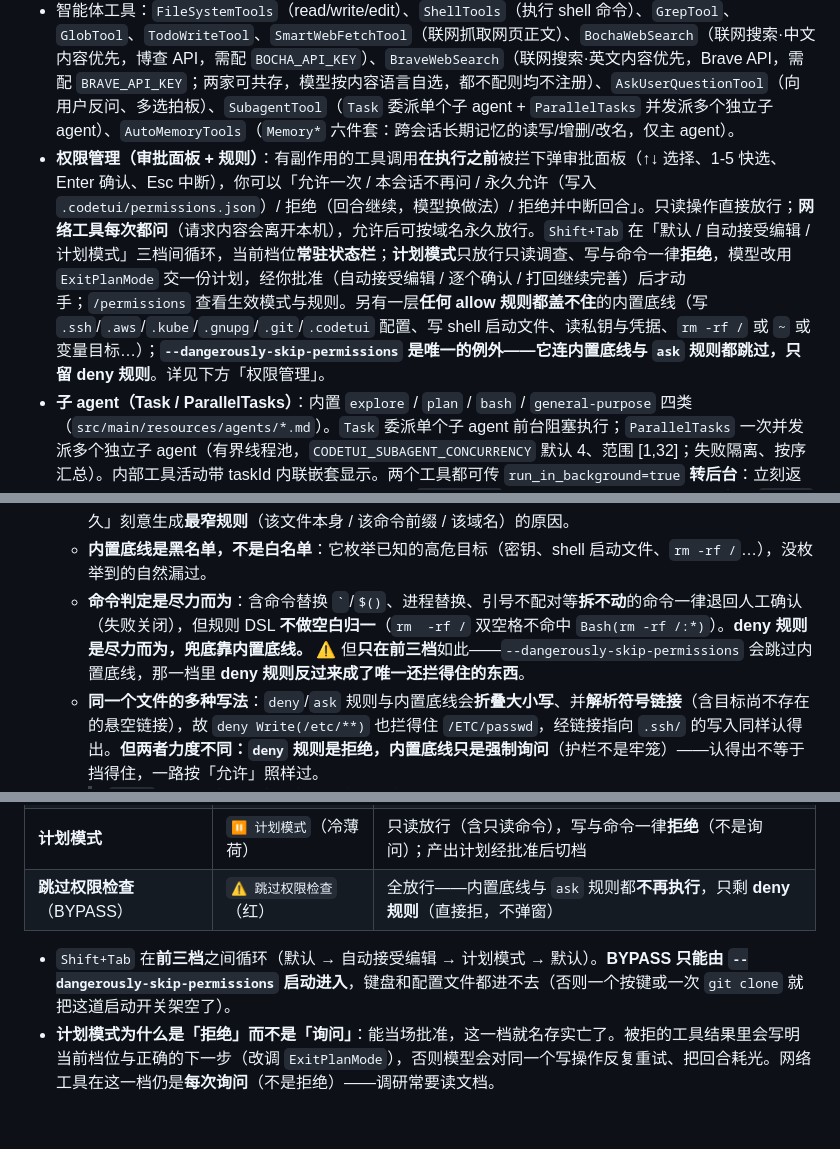
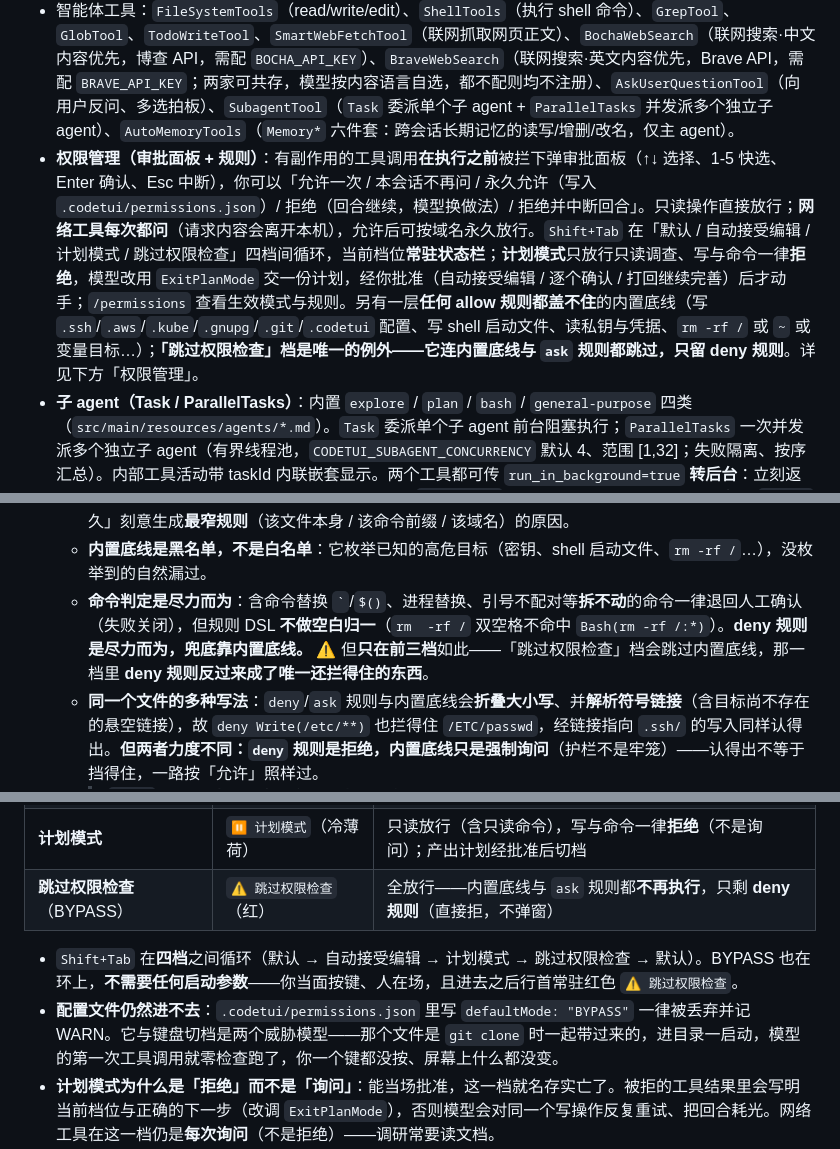
Before and after one commit to javaside/springai-agentdemo, a Markdown page: springai-code-tui/README.md, 3 parts joined by grey strips. Drawn GitHub-style; blank space fills up the shorter version.

```diff
--- a/springai-code-tui/README.md
+++ b/springai-code-tui/README.md
@@ -9,7 +9,7 @@
 - 单栏对话式 TUI：对话滚动区（流式 token 内联渲染 + 工具调用活动 + 子 agent 嵌套行）、**📋 计划面板**（主 agent 的 todo）、**⟐ 任务面板**（本回合派出的子 agent 状态 ▶/✓/✗ + 当前工具）、**⏱ 后台任务面板**（跨回合存活的后台子 agent，零任务时不占行）、输入框、底部状态栏。
 - **多 provider**：`CodeTuiApplication` 按环境变量装配 `DeepSeekProvider` / `ZhipuProvider` / `QwenProvider` / `AnthropicProvider` / `OpenAiProvider`（key 缺失即 unavailable），首个可用者激活；`/model` 在当前 provider 的模型间切换（子 agent 也可用 `provider:model` 跨 provider 路由）。智谱与千问走 OpenAI 兼容通路（复用 `spring-ai-openai`，`ZHIPU_BASE_URL` 默认 `.../api/paas/v4`、`DASHSCOPE_BASE_URL` 默认 `.../compatible-mode/v1`）。五家统一 read 超时（`CODETUI_LLM_READ_TIMEOUT_SECONDS`，默认 300s）。
 - 智能体工具：`FileSystemTools`（read/write/edit）、`ShellTools`（执行 shell 命令）、`GrepTool`、`GlobTool`、`TodoWriteTool`、`SmartWebFetchTool`（联网抓取网页正文）、`BochaWebSearch`（联网搜索·中文内容优先，博查 API，需配 `BOCHA_API_KEY`）、`BraveWebSearch`（联网搜索·英文内容优先，Brave API，需配 `BRAVE_API_KEY`；两家可共存，模型按内容语言自选，都不配则均不注册）、`AskUserQuestionTool`（向用户反问、多选拍板）、`SubagentTool`（`Task` 委派单个子 agent + `ParallelTasks` 并发派多个独立子 agent）、`AutoMemoryTools`（`Memory*` 六件套：跨会话长期记忆的读写/增删/改名，仅主 agent）。
-- **权限管理（审批面板 + 规则）**：有副作用的工具调用**在执行之前**被拦下弹审批面板（↑↓ 选择、1-5 快选、Enter 确认、Esc 中断），你可以「允许一次 / 本会话不再问 / 永久允许（写入 `.codetui/permissions.json`）/ 拒绝（回合继续，模型换做法）/ 拒绝并中断回合」。只读操作直接放行；**网络工具每次都问**（请求内容会离开本机），允许后可按域名永久放行。`Shift+Tab` 在「默认 / 自动接受编辑 / 计划模式」三档间循环，当前档位**常驻状态栏**；**计划模式**只放行只读调查、写与命令一律**拒绝**，模型改用 `ExitPlanMode` 交一份计划，经你批准（自动接受编辑 / 逐个确认 / 打回继续完善）后才动手；`/permissions` 查看生效模式与规则。另有一层**任何 allow 规则都盖不住**的内置底线（写 `.ssh`/`.aws`/`.kube`/`.gnupg`/`.git`/`.codetui` 配置、写 shell 启动文件、读私钥与凭据、`rm -rf /` 或 `~` 或变量目标…）；**`--dangerously-skip-permissions` 是唯一的例外——它连内置底线与 `ask` 规则都跳过，只留 deny 规则**。详见下方「权限管理」。
+- **权限管理（审批面板 + 规则）**：有副作用的工具调用**在执行之前**被拦下弹审批面板（↑↓ 选择、1-5 快选、Enter 确认、Esc 中断），你可以「允许一次 / 本会话不再问 / 永久允许（写入 `.codetui/permissions.json`）/ 拒绝（回合继续，模型换做法）/ 拒绝并中断回合」。只读操作直接放行；**网络工具每次都问**（请求内容会离开本机），允许后可按域名永久放行。`Shift+Tab` 在「默认 / 自动接受编辑 / 计划模式 / 跳过权限检查」四档间循环，当前档位**常驻状态栏**；**计划模式**只放行只读调查、写与命令一律**拒绝**，模型改用 `ExitPlanMode` 交一份计划，经你批准（自动接受编辑 / 逐个确认 / 打回继续完善）后才动手；`/permissions` 查看生效模式与规则。另有一层**任何 allow 规则都盖不住**的内置底线（写 `.ssh`/`.aws`/`.kube`/`.gnupg`/`.git`/`.codetui` 配置、写 shell 启动文件、读私钥与凭据、`rm -rf /` 或 `~` 或变量目标…）；**「跳过权限检查」档是唯一的例外——它连内置底线与 `ask` 规则都跳过，只留 deny 规则**。详见下方「权限管理」。
 - **子 agent（Task / ParallelTasks）**：内置 `explore` / `plan` / `bash` / `general-purpose` 四类（`src/main/resources/agents/*.md`）。`Task` 委派单个子 agent 前台阻塞执行；`ParallelTasks` 一次并发派多个独立子 agent（有界线程池，`CODETUI_SUBAGENT_CONCURRENCY` 默认 4、范围 [1,32]；失败隔离、按序汇总）。内部工具活动带 taskId 内联嵌套显示。两个工具都可传 `run_in_background=true` **转后台**：立刻返回 task id，你和主 agent 都能继续干别的，结果经 `TaskOutput` 取回或空闲时自动送达（**⏱ 面板** + `/tasks` 管理，详见下方「后台子 agent」）。
 - **技能（Skills）**：`/skills` 查看可用技能清单（模型按需自动调用），`/skill` 为本条消息手动指定技能，`/reload` 重新扫描技能目录——运行中新增/删除 `SKILL.md` 无需重启即对模型与 `/skills` 生效（即便启动时零技能，也能 `/reload` 出第一个新增技能）。
 - **MCP（接入外部工具）**：启动时读 `.codetui/mcp.json`（两层：用户 `~/.codetui/mcp.json` + 项目 `<项目根>/.codetui/mcp.json`，项目级同名覆盖用户级）连接外部 [MCP](https://modelcontextprotocol.io/) server（**stdio** 本地子进程，如 `npx`/`uvx` 起的 `chrome-devtools-mcp`、官方 filesystem server；以及 **Streamable HTTP** 远程 server，如 Context7），把其工具注入**主 agent 与子 agent**。工具名带 `mcp__<server>__<工具>` 前缀避免撞名。**`/mcp` 运行期管理**：面板列出全部 server（含禁用/连接失败项），逐个启用/禁用即时生效（下一回合模型即见/不见其工具）并回写 `mcp.json` 的 `enabled` 字段。连不上的 server **静默降级**（记 WARN、不崩启动）；退出时**有界清理**子进程（≤2s，绝不拖慢 `/exit`）。配置见下方「MCP 配置」。
@@ -38,7 +38,7 @@
 - **权限层自身的已知弱点**（诚实列出，别高估它）：
   - **审批疲劳**是最现实的风险——弹得多就容易一路按「允许」，那与没有权限层无异。这也是「允许，永久」刻意生成**最窄规则**（该文件本身 / 该命令前缀 / 该域名）的原因。
   - **内置底线是黑名单，不是白名单**：它枚举已知的高危目标（密钥、shell 启动文件、`rm -rf /`…），没枚举到的自然漏过。
-  - **命令判定是尽力而为**：含命令替换 `` ` ``/`$()`、进程替换、引号不配对等**拆不动**的命令一律退回人工确认（失败关闭），但规则 DSL **不做空白归一**（`rm  -rf /` 双空格不命中 `Bash(rm -rf /:*)`）。**deny 规则是尽力而为，兜底靠内置底线。** ⚠️ 但**只在前三档**如此——`--dangerously-skip-permissions` 会跳过内置底线，那一档里 **deny 规则反过来成了唯一还拦得住的东西**。
+  - **命令判定是尽力而为**：含命令替换 `` ` ``/`$()`、进程替换、引号不配对等**拆不动**的命令一律退回人工确认（失败关闭），但规则 DSL **不做空白归一**（`rm  -rf /` 双空格不命中 `Bash(rm -rf /:*)`）。**deny 规则是尽力而为，兜底靠内置底线。** ⚠️ 但**只在前三档**如此——「跳过权限检查」档会跳过内置底线，那一档里 **deny 规则反过来成了唯一还拦得住的东西**。
   - **同一个文件的多种写法**：`deny`/`ask` 规则与内置底线会**折叠大小写**、并**解析符号链接**（含目标尚不存在的悬空链接），故 `deny Write(/etc/**)` 也拦得住 `/ETC/passwd`，经链接指向 `.ssh/` 的写入同样认得出。**但两者力度不同：`deny` 规则是拒绝，内置底线只是强制询问**（护栏不是牢笼）——认得出不等于挡得住，一路按「允许」照样过。
     > **`allow` 规则只认原写法，这是设计不是疏漏**：deny 误拦你看得见、能调整；allow 误放行**不可逆**。所以放宽匹配只在「问一下无害」的方向上做。
     >
@@ -201,7 +201,8 @@ java -jar .../springai-code-tui.jar -c            # 或 --continue
 | **计划模式** | `⏸ 计划模式`（冷薄荷） | 只读放行（含只读命令），写与命令一律**拒绝**（不是询问）；产出计划经批准后切档 |
 | **跳过权限检查**（BYPASS） | `⚠ 跳过权限检查`（红） | 全放行——内置底线与 `ask` 规则都**不再执行**，只剩 **deny 规则**（直接拒，不弹窗） |
 
-- `Shift+Tab` 在**前三档**之间循环（默认 → 自动接受编辑 → 计划模式 → 默认）。**BYPASS 只能由 `--dangerously-skip-permissions` 启动进入**，键盘和配置文件都进不去（否则一个按键或一次 `git clone` 就把这道启动开关架空了）。
+- `Shift+Tab` 在**四档**之间循环（默认 → 自动接受编辑 → 计划模式 → 跳过权限检查 → 默认）。BYPASS 也在环上，**不需要任何启动参数**——你当面按键、人在场，且进去之后行首常驻红色 `⚠ 跳过权限检查`。
+- **配置文件仍然进不去**：`.codetui/permissions.json` 里写 `defaultMode: "BYPASS"` 一律被丢弃并记 WARN。它与键盘切档是两个威胁模型——那个文件是 `git clone` 时一起带过来的，进目录一启动，模型的第一次工具调用就零检查跑了，你一个键都没按、屏幕上什么都没变。
 - **计划模式为什么是「拒绝」而不是「询问」**：能当场批准，这一档就名存实亡了。被拒的工具结果里会写明当前档位与正确的下一步（改调 `ExitPlanMode`），否则模型会对同一个写操作反复重试、把回合耗光。网络工具在这一档仍是**每次询问**（不是拒绝）——调研常要读文档。
 - **BYPASS 下永远不会停下来等人**：内置底线与 `ask` 规则都不再执行，命中 deny 时直接拒绝、把结果告诉模型（不弹窗），回合继续——这正是它在半无人值守下能用的原因。想保留某些禁令，就把它写成 deny 规则放进 `permissions.json`。
 - **放行会留痕**：踩到内置底线仍被放行时，**即时**打一行 `⚠ BYPASS 放行：<理由>` 进对话区，**回合末**再汇总一次（只列本回合的），方便你回来时看到不在期间发生了什么。
```
Also changed, not shown: other parts of springai-code-tui/README.md (+5 -5 lines).
